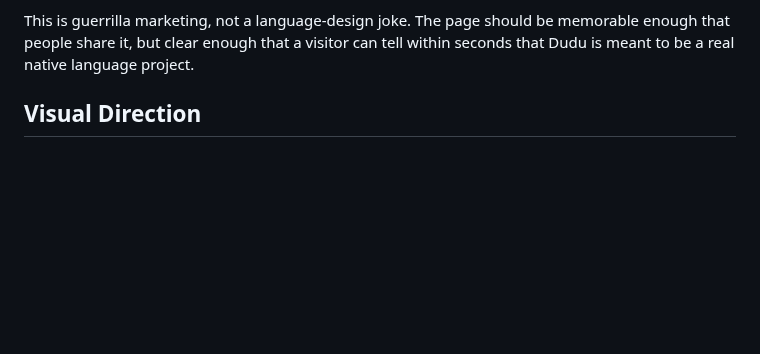
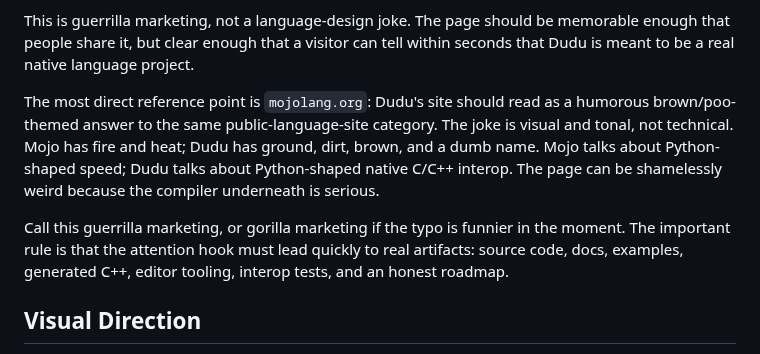
Before and after one commit to dudu-language/dudu, a Markdown page: docs/website-plan.md, the part around the change. Rendered like a GitHub page; blank space fills up the shorter version.

Commit message:
Clarify dudulang site parody direction

```diff
--- a/docs/website-plan.md
+++ b/docs/website-plan.md
@@ -59,6 +59,18 @@ The intentional gag:
 This is guerrilla marketing, not a language-design joke. The page should be
 memorable enough that people share it, but clear enough that a visitor can tell
 within seconds that Dudu is meant to be a real native language project.
+
+The most direct reference point is `mojolang.org`: Dudu's site should read as
+a humorous brown/poo-themed answer to the same public-language-site category.
+The joke is visual and tonal, not technical. Mojo has fire and heat; Dudu has
+ground, dirt, brown, and a dumb name. Mojo talks about Python-shaped speed;
+Dudu talks about Python-shaped native C/C++ interop. The page can be
+shamelessly weird because the compiler underneath is serious.
+
+Call this guerrilla marketing, or gorilla marketing if the typo is funnier in
+the moment. The important rule is that the attention hook must lead quickly to
+real artifacts: source code, docs, examples, generated C++, editor tooling,
+interop tests, and an honest roadmap.
 
 ## Visual Direction
 
```
